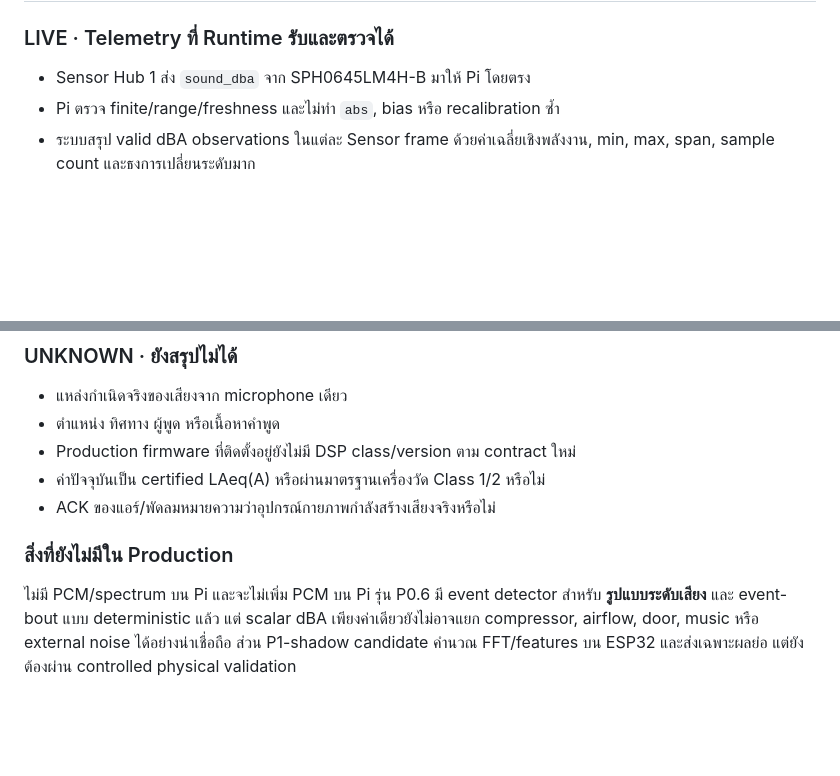
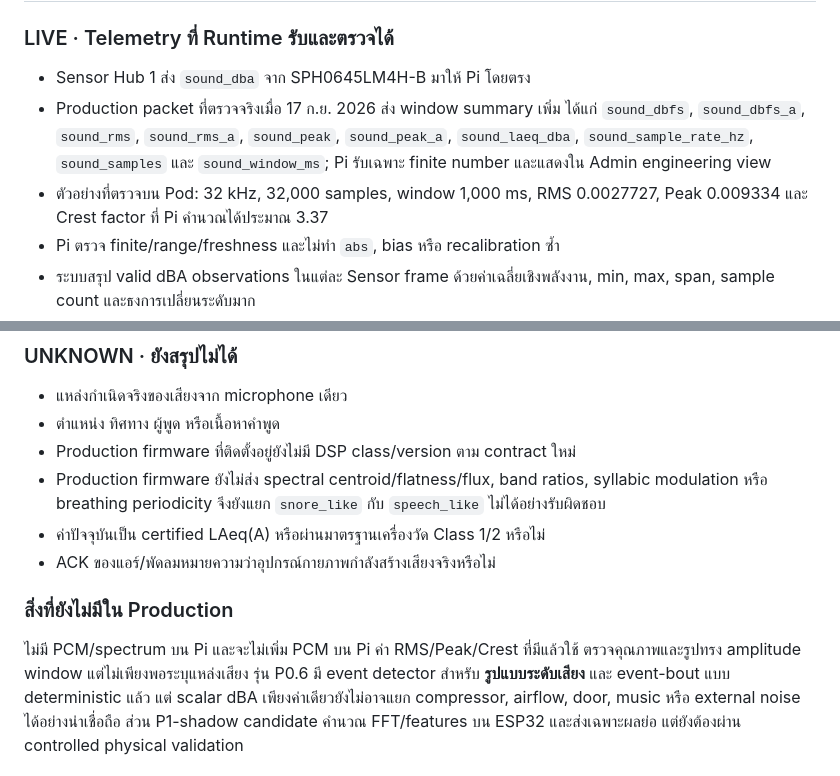
Before and after one commit to pillarsnova/zeep-pi-pod, a Markdown page: docs/onboarding/smart-ear-dsp-plan.md, 2 parts joined by grey strips. Rendered like a GitHub page; blank space fills up the shorter version.

Commit message:
docs(acoustics): record production SPH0645 telemetry

```diff
--- a/docs/onboarding/smart-ear-dsp-plan.md
+++ b/docs/onboarding/smart-ear-dsp-plan.md
@@ -49,6 +49,12 @@ marker ตามเวลาจะเริ่มเมื่อ Session อย
 ### LIVE · Telemetry ที่ Runtime รับและตรวจได้
 
 - Sensor Hub 1 ส่ง `sound_dba` จาก SPH0645LM4H-B มาให้ Pi โดยตรง
+- Production packet ที่ตรวจจริงเมื่อ 17 ก.ย. 2026 ส่ง window summary เพิ่ม ได้แก่
+  `sound_dbfs`, `sound_dbfs_a`, `sound_rms`, `sound_rms_a`, `sound_peak`,
+  `sound_peak_a`, `sound_laeq_dba`, `sound_sample_rate_hz`, `sound_samples` และ
+  `sound_window_ms`; Pi รับเฉพาะ finite number และแสดงใน Admin engineering view
+- ตัวอย่างที่ตรวจบน Pod: 32 kHz, 32,000 samples, window 1,000 ms,
+  RMS 0.0027727, Peak 0.009334 และ Crest factor ที่ Pi คำนวณได้ประมาณ 3.37
 - Pi ตรวจ finite/range/freshness และไม่ทำ `abs`, bias หรือ recalibration ซ้ำ
 - ระบบสรุป valid dBA observations ในแต่ละ Sensor frame ด้วยค่าเฉลี่ยเชิงพลังงาน,
   min, max, span, sample count และธงการเปลี่ยนระดับมาก
@@ -64,12 +70,16 @@ marker ตามเวลาจะเริ่มเมื่อ Session อย
 - แหล่งกำเนิดจริงของเสียงจาก microphone เดียว
 - ตำแหน่ง ทิศทาง ผู้พูด หรือเนื้อหาคำพูด
 - Production firmware ที่ติดตั้งอยู่ยังไม่มี DSP class/version ตาม contract ใหม่
+- Production firmware ยังไม่ส่ง spectral centroid/flatness/flux, band ratios,
+  syllabic modulation หรือ breathing periodicity จึงยังแยก `snore_like` กับ
+  `speech_like` ไม่ได้อย่างรับผิดชอบ
 - ค่าปัจจุบันเป็น certified LAeq(A) หรือผ่านมาตรฐานเครื่องวัด Class 1/2 หรือไม่
 - ACK ของแอร์/พัดลมหมายความว่าอุปกรณ์กายภาพกำลังสร้างเสียงจริงหรือไม่
 
 ### สิ่งที่ยังไม่มีใน Production
 
-ไม่มี PCM/spectrum บน Pi และจะไม่เพิ่ม PCM บน Pi รุ่น P0.6 มี
+ไม่มี PCM/spectrum บน Pi และจะไม่เพิ่ม PCM บน Pi ค่า RMS/Peak/Crest ที่มีแล้วใช้
+ตรวจคุณภาพและรูปทรง amplitude window แต่ไม่เพียงพอระบุแหล่งเสียง รุ่น P0.6 มี
 event detector สำหรับ **รูปแบบระดับเสียง** และ event-bout แบบ deterministic แล้ว
 แต่ scalar dBA เพียงค่าเดียวยังไม่อาจแยก compressor, airflow, door, music หรือ
 external noise ได้อย่างน่าเชื่อถือ ส่วน P1-shadow candidate คำนวณ FFT/features
```
